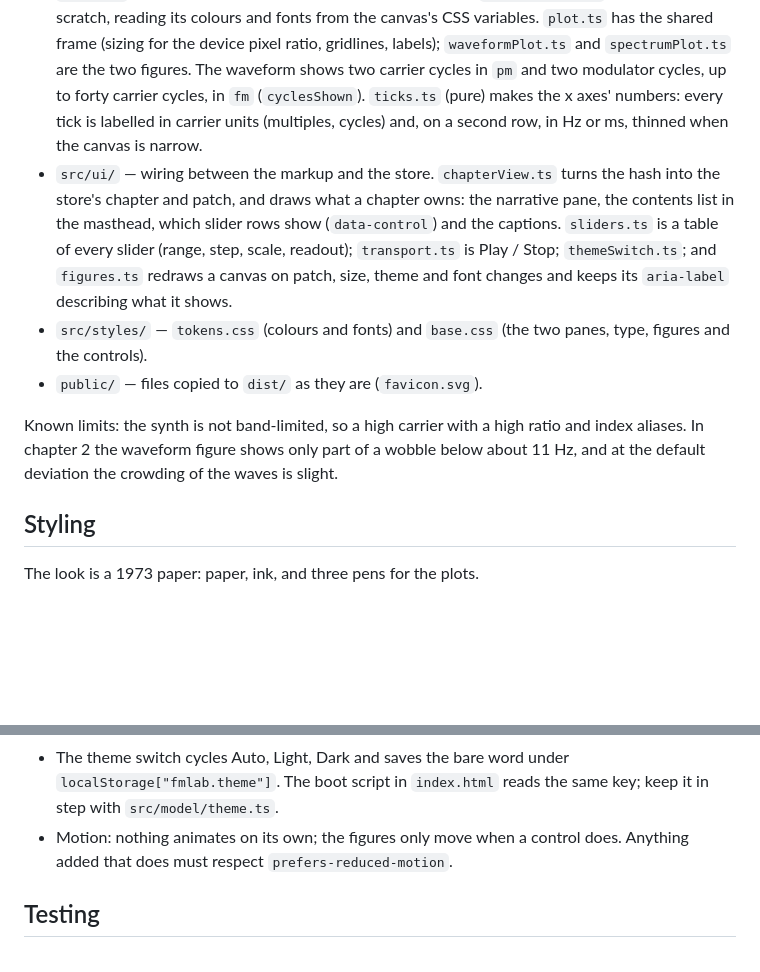
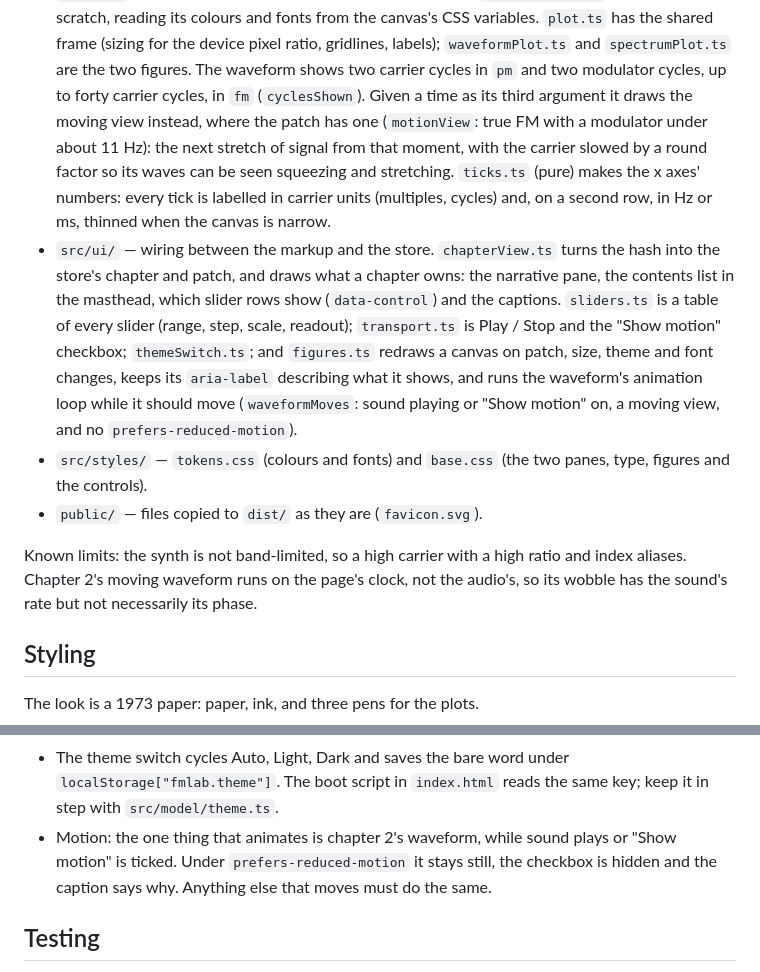
Before and after one commit to memestreak/fmlab, a Markdown page: CLAUDE.md, 2 parts joined by grey strips. Rendered like a GitHub page; blank space fills up the shorter version.

Commit message:
Describe the moving waveform in CLAUDE.md
Co-Authored-By: Claude <noreply@anthropic.com>

```diff
--- a/CLAUDE.md
+++ b/CLAUDE.md
@@ -101,7 +101,11 @@ figures subscribe to it. Nothing else passes values around.
   (sizing for the device pixel ratio, gridlines, labels);
   `waveformPlot.ts` and `spectrumPlot.ts` are the two figures. The
   waveform shows two carrier cycles in `pm` and two modulator cycles, up
-  to forty carrier cycles, in `fm` (`cyclesShown`). `ticks.ts` (pure) makes
+  to forty carrier cycles, in `fm` (`cyclesShown`). Given a time as its
+  third argument it draws the moving view instead, where the patch has one
+  (`motionView`: true FM with a modulator under about 11 Hz): the next
+  stretch of signal from that moment, with the carrier slowed by a round
+  factor so its waves can be seen squeezing and stretching. `ticks.ts` (pure) makes
   the x axes' numbers: every tick is labelled in carrier units (multiples,
   cycles) and, on a second row, in Hz or ms, thinned when the canvas is
   narrow.
@@ -110,17 +114,20 @@ figures subscribe to it. Nothing else passes values around.
   chapter owns: the narrative pane, the contents list in the masthead,
   which slider rows show (`data-control`) and the captions. `sliders.ts`
   is a table of every slider (range, step, scale, readout);
-  `transport.ts` is Play / Stop; `themeSwitch.ts`; and `figures.ts`
-  redraws a canvas on patch, size, theme and font changes and keeps its
-  `aria-label` describing what it shows.
+  `transport.ts` is Play / Stop and the "Show motion" checkbox;
+  `themeSwitch.ts`; and `figures.ts` redraws a canvas on patch, size,
+  theme and font changes, keeps its `aria-label` describing what it shows,
+  and runs the waveform's animation loop while it should move
+  (`waveformMoves`: sound playing or "Show motion" on, a moving view, and
+  no `prefers-reduced-motion`).
 - `src/styles/` — `tokens.css` (colours and fonts) and `base.css` (the two
   panes, type, figures and the controls).
 - `public/` — files copied to `dist/` as they are (`favicon.svg`).
 
 Known limits: the synth is not band-limited, so a high carrier with a high
-ratio and index aliases. In chapter 2 the waveform figure shows only part
-of a wobble below about 11 Hz, and at the default deviation the crowding
-of the waves is slight.
+ratio and index aliases. Chapter 2's moving waveform runs on the page's
+clock, not the audio's, so its wobble has the sound's rate but not
+necessarily its phase.
 
 ## Styling
 
@@ -160,9 +167,10 @@ The look is a 1973 paper: paper, ink, and three pens for the plots.
 - The theme switch cycles Auto, Light, Dark and saves the bare word under
   `localStorage["fmlab.theme"]`. The boot script in `index.html` reads the
   same key; keep it in step with `src/model/theme.ts`.
-- Motion: nothing animates on its own; the figures only move when a
-  control does. Anything added that does must respect
-  `prefers-reduced-motion`.
+- Motion: the one thing that animates is chapter 2's waveform, while sound
+  plays or "Show motion" is ticked. Under `prefers-reduced-motion` it
+  stays still, the checkbox is hidden and the caption says why. Anything
+  else that moves must do the same.
 
 ## Testing
 
```
